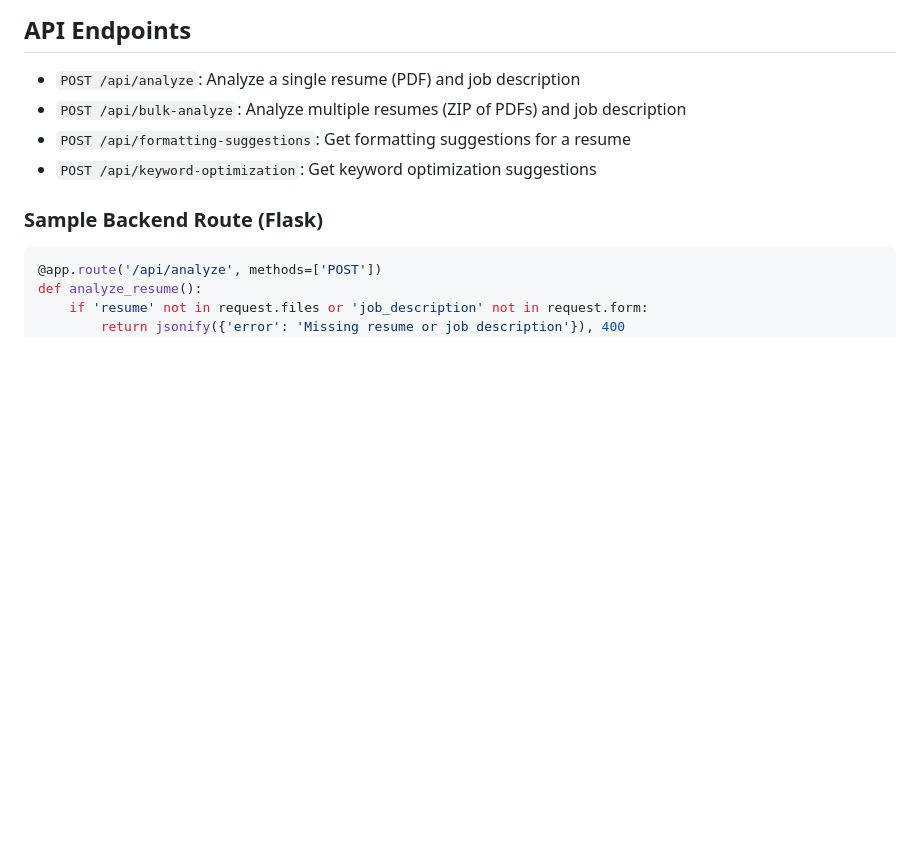
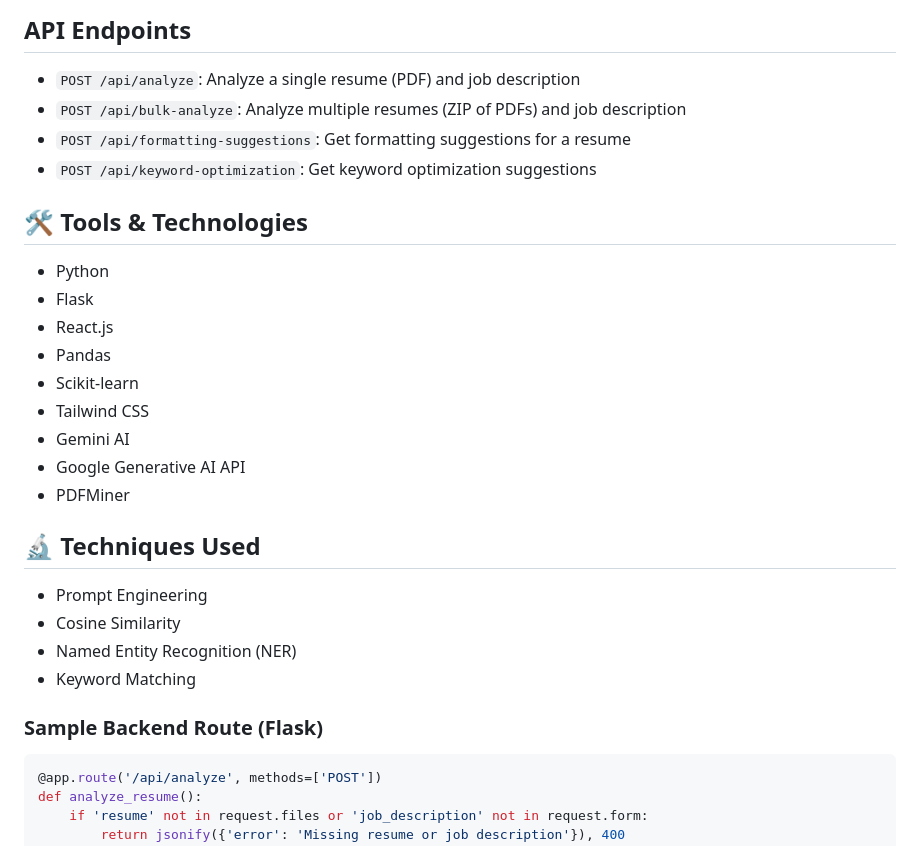
Before and after one commit to Rishi-gupta-data/SmartScreen, a Markdown page: README.md, the part around the change. GitHub-like rendering; blank space fills up the shorter version.

````diff
--- a/README.md
+++ b/README.md
@@ -120,6 +120,25 @@ The backend runs on `http://localhost:5000` and the frontend on `http://localhos
 - `POST /api/formatting-suggestions`: Get formatting suggestions for a resume
 - `POST /api/keyword-optimization`: Get keyword optimization suggestions
 
+
+## 🛠 Tools & Technologies
+- Python
+- Flask
+- React.js
+- Pandas
+- Scikit-learn
+- Tailwind CSS
+- Gemini AI
+- Google Generative AI API
+- PDFMiner
+
+## 🔬 Techniques Used
+- Prompt Engineering
+- Cosine Similarity
+- Named Entity Recognition (NER)
+- Keyword Matching
+
+
 ### Sample Backend Route (Flask)
 ```python
 @app.route('/api/analyze', methods=['POST'])
````
